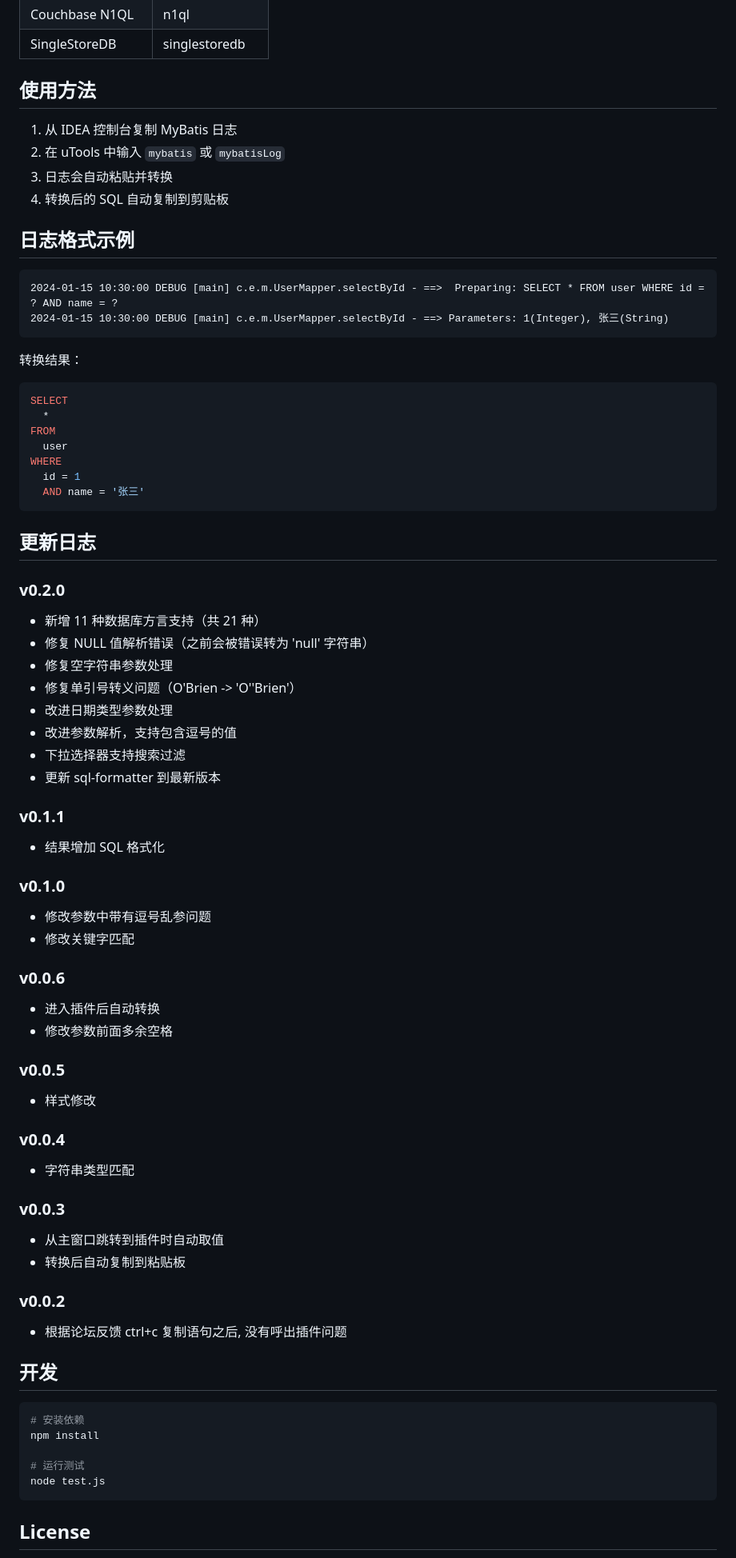
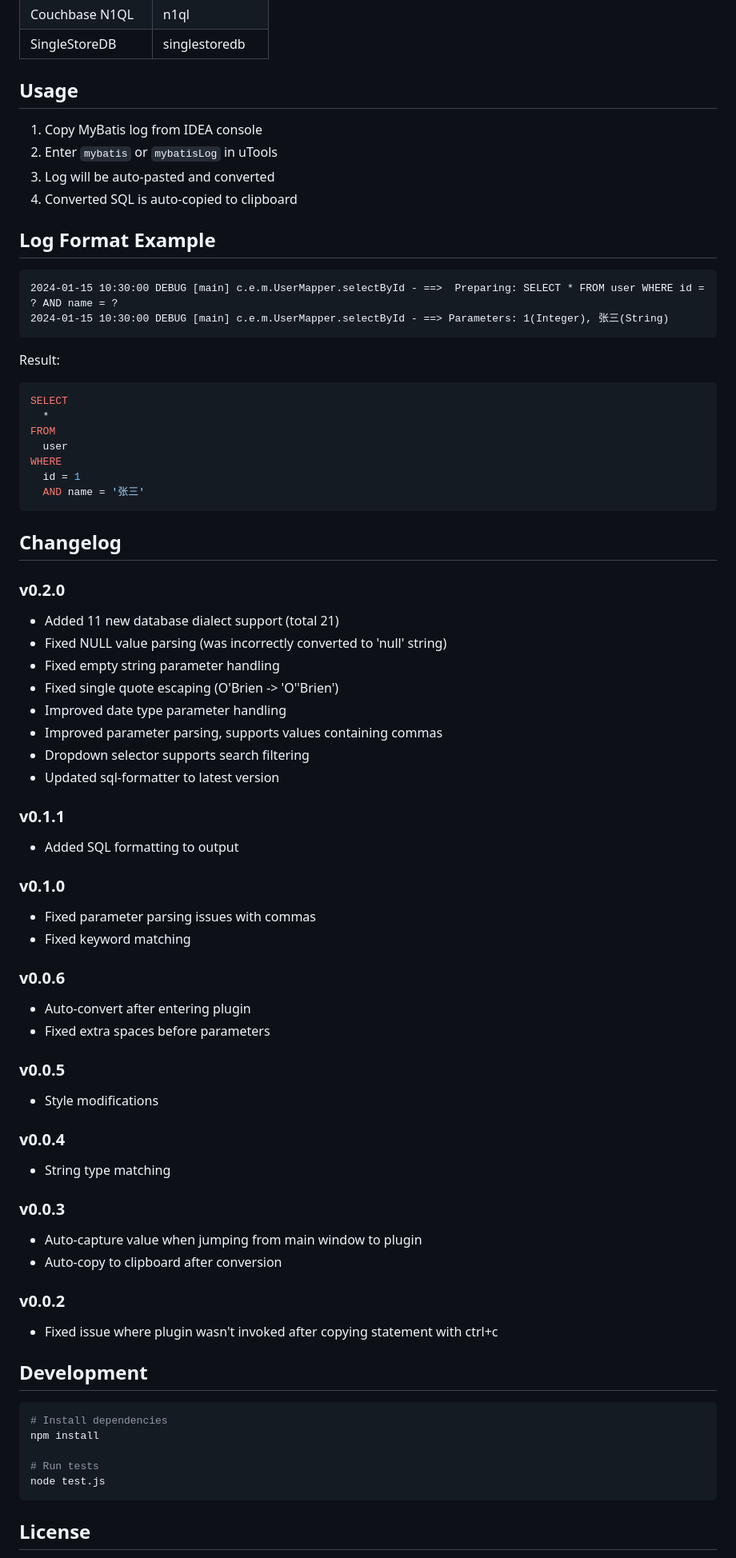
Before and after one commit to xionghaizhi/utools-mybatislog-format, a Markdown page: README.md, the part around one of its changes. Shown at 80% size. GitHub-like rendering.

````diff
--- a/README.md
+++ b/README.md
@@ -34,21 +38,21 @@
 | Couchbase N1QL | n1ql |
 | SingleStoreDB | singlestoredb |
 
-## 使用方法
+## Usage
 
-1. 从 IDEA 控制台复制 MyBatis 日志
-2. 在 uTools 中输入 `mybatis` 或 `mybatisLog`
-3. 日志会自动粘贴并转换
-4. 转换后的 SQL 自动复制到剪贴板
+1. Copy MyBatis log from IDEA console
+2. Enter `mybatis` or `mybatisLog` in uTools
+3. Log will be auto-pasted and converted
+4. Converted SQL is auto-copied to clipboard
 
-## 日志格式示例
+## Log Format Example
 
 ```
 2024-01-15 10:30:00 DEBUG [main] c.e.m.UserMapper.selectById - ==>  Preparing: SELECT * FROM user WHERE id = ? AND name = ?
 2024-01-15 10:30:00 DEBUG [main] c.e.m.UserMapper.selectById - ==> Parameters: 1(Integer), 张三(String)
 ```
 
-转换结果：
+Result:
 ```sql
 SELECT
   *
@@ -59,49 +63,49 @@ WHERE
   AND name = '张三'
 ```
 
-## 更新日志
+## Changelog
 
 ### v0.2.0
-- 新增 11 种数据库方言支持（共 21 种）
-- 修复 NULL 值解析错误（之前会被错误转为 'null' 字符串）
-- 修复空字符串参数处理
-- 修复单引号转义问题（O'Brien -> 'O''Brien'）
-- 改进日期类型参数处理
-- 改进参数解析，支持包含逗号的值
-- 下拉选择器支持搜索过滤
-- 更新 sql-formatter 到最新版本
+- Added 11 new database dialect support (total 21)
+- Fixed NULL value parsing (was incorrectly converted to 'null' string)
+- Fixed empty string parameter handling
+- Fixed single quote escaping (O'Brien -> 'O''Brien')
+- Improved date type parameter handling
+- Improved parameter parsing, supports values containing commas
+- Dropdown selector supports search filtering
+- Updated sql-formatter to latest version
 
 ### v0.1.1
-- 结果增加 SQL 格式化
+- Added SQL formatting to output
 
 ### v0.1.0
-- 修改参数中带有逗号乱参问题
-- 修改关键字匹配
+- Fixed parameter parsing issues with commas
+- Fixed keyword matching
 
 ### v0.0.6
-- 进入插件后自动转换
-- 修改参数前面多余空格
+- Auto-convert after entering plugin
+- Fixed extra spaces before parameters
 
 ### v0.0.5
-- 样式修改
+- Style modifications
 
 ### v0.0.4
-- 字符串类型匹配
+- String type matching
 
 ### v0.0.3
-- 从主窗口跳转到插件时自动取值
-- 转换后自动复制到粘贴板
+- Auto-capture value when jumping from main window to plugin
+- Auto-copy to clipboard after conversion
 
 ### v0.0.2
-- 根据论坛反馈 ctrl+c 复制语句之后, 没有呼出插件问题
+- Fixed issue where plugin wasn't invoked after copying statement with ctrl+c
 
-## 开发
+## Development
 
 ```bash
-# 安装依赖
+# Install dependencies
 npm install
 
-# 运行测试
+# Run tests
 node test.js
 ```
 
````
Also changed, not shown: other parts of README.md (+15 -11 lines), README_ZH.md (added, +114 -0 lines), img/img.png (added).
